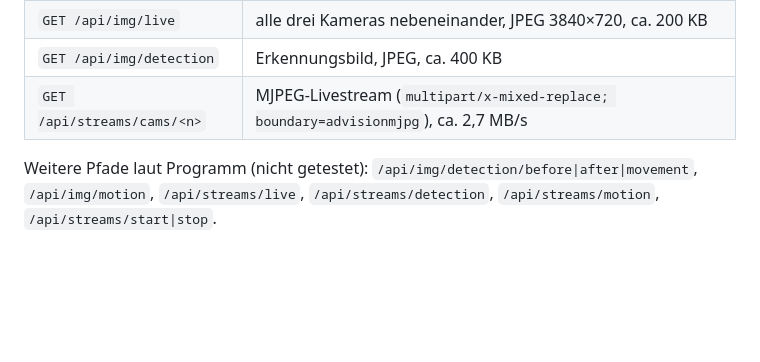
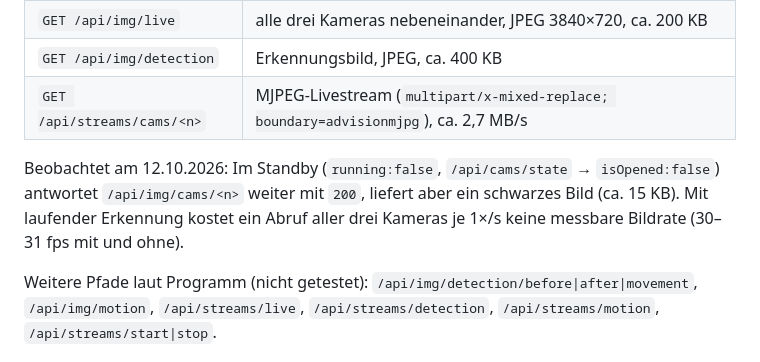
Before and after one commit to HerobrickHD/raspdarts, a Markdown page: docs/autodarts-v2-board-api.md, the part around the change. Drawn GitHub-style; blank space fills up the shorter version.

```diff
--- a/docs/autodarts-v2-board-api.md
+++ b/docs/autodarts-v2-board-api.md
@@ -65,6 +65,11 @@ mit jeder Version ändern.
 | `GET /api/img/detection` | Erkennungsbild, JPEG, ca. 400 KB |
 | `GET /api/streams/cams/<n>` | MJPEG-Livestream (`multipart/x-mixed-replace; boundary=advisionmjpg`), ca. 2,7 MB/s |
 
+Beobachtet am 12.10.2026: Im Standby (`running:false`, `/api/cams/state` →
+`isOpened:false`) antwortet `/api/img/cams/<n>` weiter mit `200`, liefert aber
+ein schwarzes Bild (ca. 15 KB). Mit laufender Erkennung kostet ein Abruf aller
+drei Kameras je 1×/s keine messbare Bildrate (30–31 fps mit und ohne).
+
 Weitere Pfade laut Programm (nicht getestet): `/api/img/detection/before|after|movement`,
 `/api/img/motion`, `/api/streams/live`, `/api/streams/detection`,
 `/api/streams/motion`, `/api/streams/start|stop`.
```
Also changed, not shown: README.md (+2 -0 lines).
